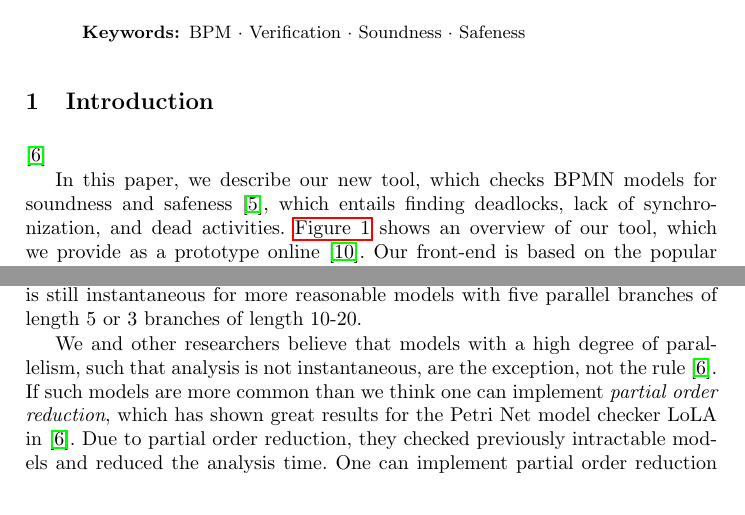
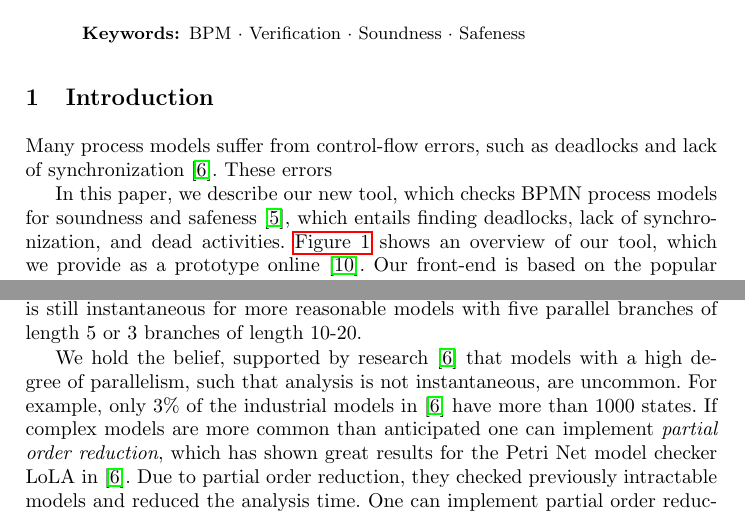
Before and after one commit to timKraeuter/BPM-2024-Extended, a LaTeX thesis (main.tex): two parts of pages 1 and 5 of 16, joined at a grey line, cut so that both start at the same text. Compiled offline with pdfLaTeX.

Commit message:
Introduction

```diff
--- a/main.tex
+++ b/main.tex
@@ -75,11 +75,12 @@ Safeness
 
 % Problem statement/Motivation
 % Why useful? Check
-\cite{fahlandAnalysisDemandInstantaneous2011}
+Many process models suffer from control-flow errors, such as deadlocks and lack of synchronization~\cite{fahlandAnalysisDemandInstantaneous2011}.
+These errors
 % Claims a lot of problems in workflow models, which can be found using soundness checks.
 
 % Solution
-In this paper, we describe our new tool, which checks BPMN models for soundness and safeness~\cite{corradiniClassificationBPMNCollaborations2018}, which entails finding deadlocks, lack of synchronization, and dead activities.
+In this paper, we describe our new tool, which checks BPMN process models for soundness and safeness~\cite{corradiniClassificationBPMNCollaborations2018}, which entails finding deadlocks, lack of synchronization, and dead activities.
 % Tie to the motivation and describe the figure and go over all three claims briefly: instantaneous (Definition), comprehensible (soundness properties are hard to understand for modelers), and  (comparable to quick fixes).
 \autoref{fig:overview} shows an overview of our tool, which we provide as a prototype online~\cite{noauthorgivenBPM2024Artifacts2024}.
 Our front-end is based on the popular \textit{bpmn.io} ecosystem, while the soundness checker is implemented in Rust for fast performance, memory-efficiency, and memory safety. % Even blazingly fast performance
@@ -230,8 +231,9 @@ In our case, the number of states is given by $(m+1)^n + 3$, clearly showing sta
 Our analysis is not instantaneous anymore when approaching 16 parallel branches of length 1 (see \autoref{tab:parallel-branches-benchmark}).
 However, analysis is still instantaneous for more reasonable models with five parallel branches of length 5 or 3 branches of length 10-20.
 
-We and other researchers believe that models with a high degree of parallelism, such that analysis is not instantaneous, are the exception, not the rule~\cite{fahlandAnalysisDemandInstantaneous2011}.
-If such models are more common than we think one can implement \textit{partial order reduction}, which has shown great results for the Petri Net model checker LoLA in~\cite{fahlandAnalysisDemandInstantaneous2011}.
+We hold the belief, supported by research~\cite{fahlandAnalysisDemandInstantaneous2011} that models with a high degree of parallelism, such that analysis is not instantaneous, are uncommon.
+For example, only 3\% of the industrial models in~\cite{fahlandAnalysisDemandInstantaneous2011} have more than 1000 states.
+If complex models are more common than anticipated one can implement \textit{partial order reduction}, which has shown great results for the Petri Net model checker LoLA in~\cite{fahlandAnalysisDemandInstantaneous2011}.
 Due to partial order reduction, they checked previously intractable models and reduced the analysis time.
 One can implement partial order reduction similarly in our tool since the semantics of BPMN and Petri Nets have many similarities.
 However, translating BPMN to Petri nets is not always possible. % ~\cite{favreDifficultyReplacingInclusive2012}.
```
Also changed, not shown: main.tex (4 more changed lines).
